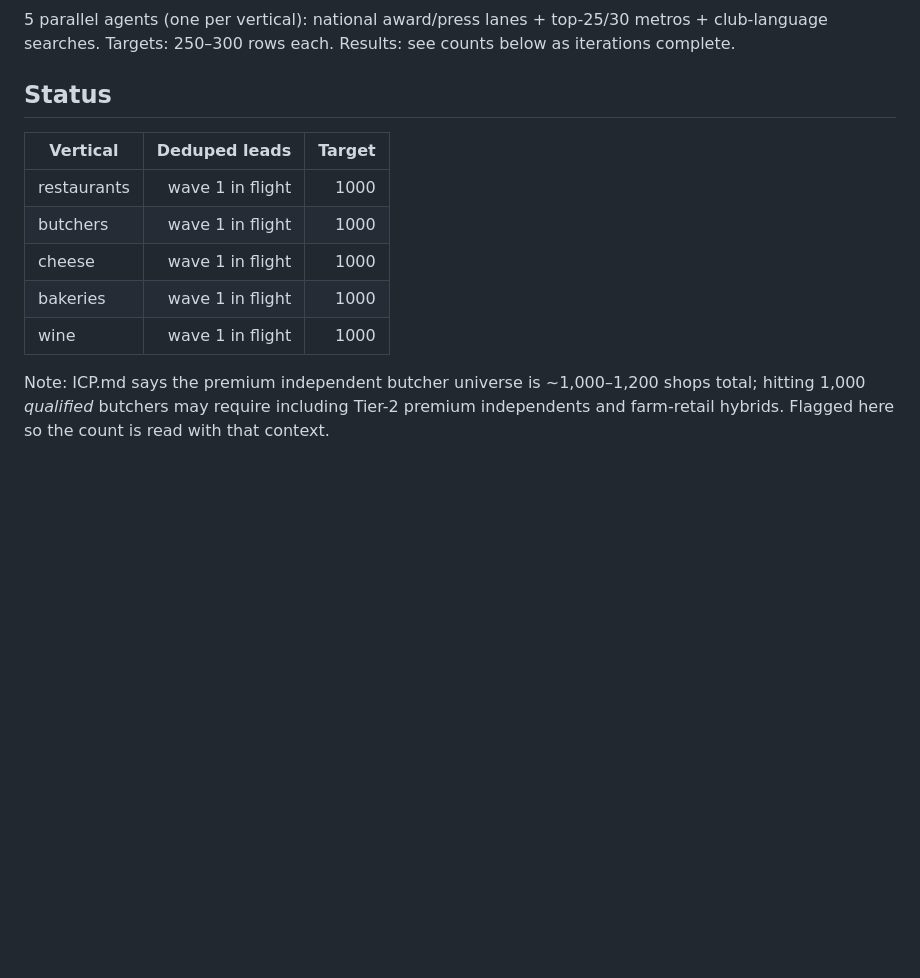
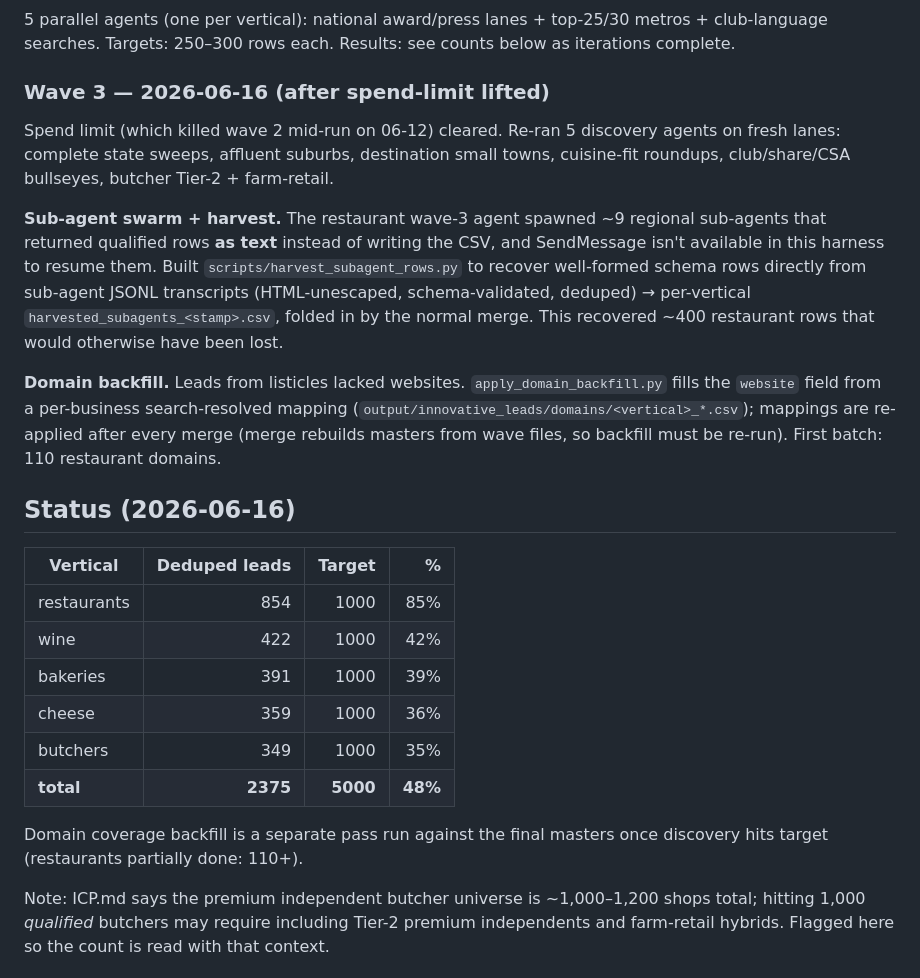
Before and after one commit to kavir10/lead-scoring, a Markdown page: docs/INNOVATIVE_5X1000_RUN_LOG.md, the part around the change. Drawn GitHub-style; blank space fills up the shorter version.

Commit message:
Update run log: wave 3 status, swarm-harvest + domain-backfill mechanics
https://claude.ai/code/session_015XofQyWH9xRRyVhpSw2Yqn

```diff
--- a/docs/INNOVATIVE_5X1000_RUN_LOG.md
+++ b/docs/INNOVATIVE_5X1000_RUN_LOG.md
@@ -50,15 +50,39 @@ be fed through `main.py --enrich` for full enrichment + scoring.
 club-language searches. Targets: 250–300 rows each. Results: see counts below as
 iterations complete.
 
-## Status
+### Wave 3 — 2026-06-16 (after spend-limit lifted)
 
-| Vertical | Deduped leads | Target |
-|---|---:|---:|
-| restaurants | wave 1 in flight | 1000 |
-| butchers | wave 1 in flight | 1000 |
-| cheese | wave 1 in flight | 1000 |
-| bakeries | wave 1 in flight | 1000 |
-| wine | wave 1 in flight | 1000 |
+Spend limit (which killed wave 2 mid-run on 06-12) cleared. Re-ran 5 discovery
+agents on fresh lanes: complete state sweeps, affluent suburbs, destination small
+towns, cuisine-fit roundups, club/share/CSA bullseyes, butcher Tier-2 + farm-retail.
+
+**Sub-agent swarm + harvest.** The restaurant wave-3 agent spawned ~9 regional
+sub-agents that returned qualified rows **as text** instead of writing the CSV, and
+SendMessage isn't available in this harness to resume them. Built
+`scripts/harvest_subagent_rows.py` to recover well-formed schema rows directly from
+sub-agent JSONL transcripts (HTML-unescaped, schema-validated, deduped) → per-vertical
+`harvested_subagents_<stamp>.csv`, folded in by the normal merge. This recovered
+~400 restaurant rows that would otherwise have been lost.
+
+**Domain backfill.** Leads from listicles lacked websites. `apply_domain_backfill.py`
+fills the `website` field from a per-business search-resolved mapping
+(`output/innovative_leads/domains/<vertical>_*.csv`); mappings are re-applied after every
+merge (merge rebuilds masters from wave files, so backfill must be re-run). First batch:
+110 restaurant domains.
+
+## Status (2026-06-16)
+
+| Vertical | Deduped leads | Target | % |
+|---|---:|---:|---:|
+| restaurants | 854 | 1000 | 85% |
+| wine | 422 | 1000 | 42% |
+| bakeries | 391 | 1000 | 39% |
+| cheese | 359 | 1000 | 36% |
+| butchers | 349 | 1000 | 35% |
+| **total** | **2375** | **5000** | **48%** |
+
+Domain coverage backfill is a separate pass run against the final masters once
+discovery hits target (restaurants partially done: 110+).
 
 Note: ICP.md says the premium independent butcher universe is ~1,000–1,200 shops total;
 hitting 1,000 *qualified* butchers may require including Tier-2 premium independents and
```
